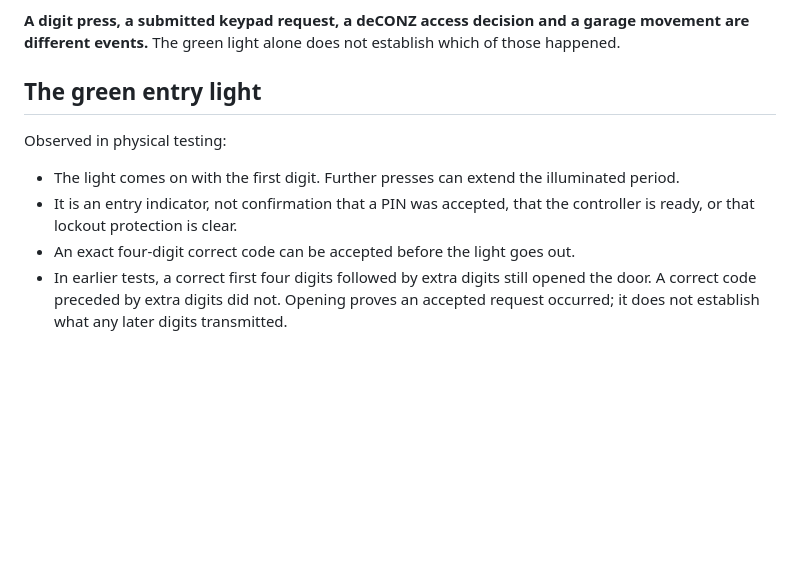
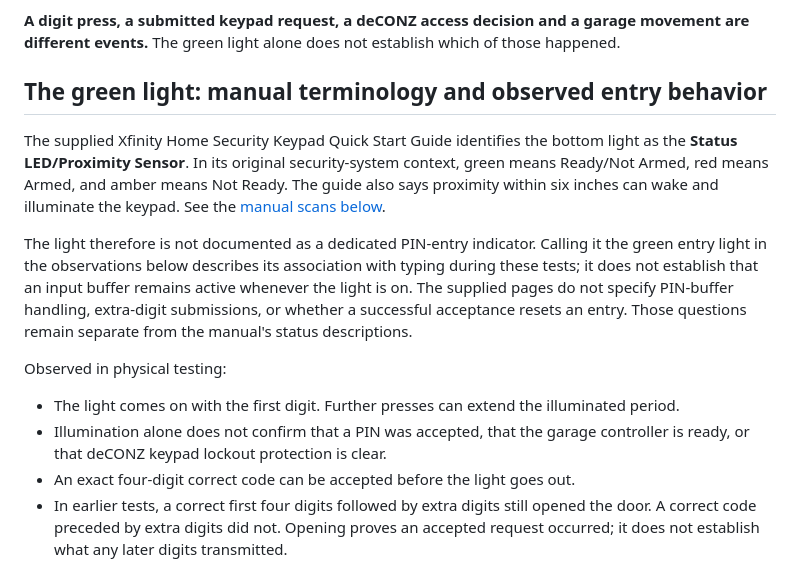
Before and after one commit to pponce/homebridge-gdoor-admin-controller, a Markdown page: docs/xfinity-keypad.md, the part around one of its changes. Drawn GitHub-style; blank space fills up the shorter version.

```diff
--- a/docs/xfinity-keypad.md
+++ b/docs/xfinity-keypad.md
@@ -4,12 +4,16 @@ These notes record observations from an Xfinity/Comcast URC4450BC0-X-R keypad us
 
 **A digit press, a submitted keypad request, a deCONZ access decision and a garage movement are different events.** The green light alone does not establish which of those happened.
 
-## The green entry light
+## The green light: manual terminology and observed entry behavior
+
+The supplied Xfinity Home Security Keypad Quick Start Guide identifies the bottom light as the **Status LED/Proximity Sensor**. In its original security-system context, green means Ready/Not Armed, red means Armed, and amber means Not Ready. The guide also says proximity within six inches can wake and illuminate the keypad. See the [manual scans below](#manual-scans).
+
+The light therefore is not documented as a dedicated PIN-entry indicator. Calling it the green entry light in the observations below describes its association with typing during these tests; it does not establish that an input buffer remains active whenever the light is on. The supplied pages do not specify PIN-buffer handling, extra-digit submissions, or whether a successful acceptance resets an entry. Those questions remain separate from the manual's status descriptions.
 
 Observed in physical testing:
 
 - The light comes on with the first digit. Further presses can extend the illuminated period.
-- It is an entry indicator, not confirmation that a PIN was accepted, that the controller is ready, or that lockout protection is clear.
+- Illumination alone does not confirm that a PIN was accepted, that the garage controller is ready, or that deCONZ keypad lockout protection is clear.
 - An exact four-digit correct code can be accepted before the light goes out.
 - In earlier tests, a correct first four digits followed by extra digits still opened the door. A correct code preceded by extra digits did not. Opening proves an accepted request occurred; it does not establish what any later digits transmitted.
 - Waiting for the light to go out separated entries reliably in the earlier wrong-code tests. The light remaining on after success does not prove the keypad will continue submitting requests.
```
Also changed, not shown: other parts of docs/xfinity-keypad.md (+16 -0 lines), docs/status.md (+4 -0 lines), docs/images/xfinity-keypad/quick-start-overview.jpg (added), docs/images/xfinity-keypad/quick-start-status-controls.jpg (added), 1 other file.
